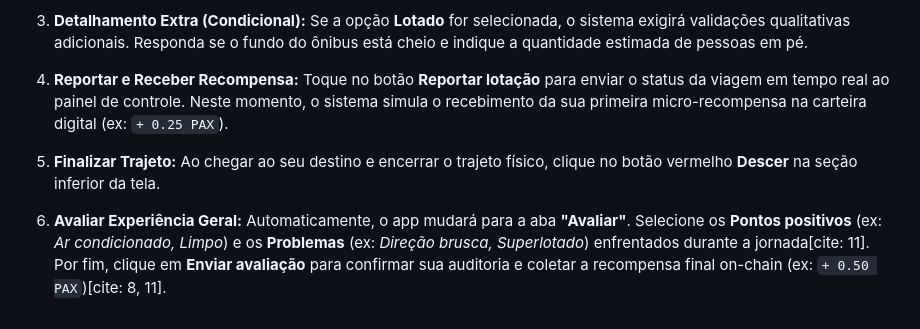
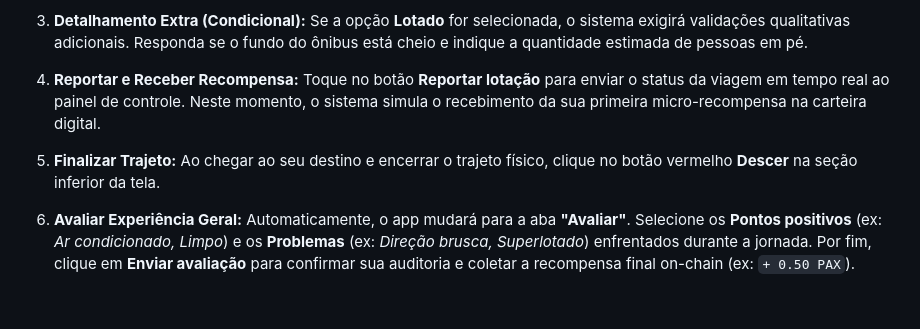
Before and after one commit to jeancarlocorreia/pax_app, a Markdown page: README.md, the part around the change. GitHub-like rendering.

```diff
--- a/README.md
+++ b/README.md
@@ -45,10 +45,10 @@ Siga o passo a passo abaixo para simular a experiência completa do passageiro:
    Se a opção **Lotado** for selecionada, o sistema exigirá validações qualitativas adicionais. Responda se o fundo do ônibus está cheio e indique a quantidade estimada de pessoas em pé.
 
 4. **Reportar e Receber Recompensa:**
-   Toque no botão **Reportar lotação** para enviar o status da viagem em tempo real ao painel de controle. Neste momento, o sistema simula o recebimento da sua primeira micro-recompensa na carteira digital (ex: `+ 0.25 PAX`).
+   Toque no botão **Reportar lotação** para enviar o status da viagem em tempo real ao painel de controle. Neste momento, o sistema simula o recebimento da sua primeira micro-recompensa na carteira digital.
 
 5. **Finalizar Trajeto:**
    Ao chegar ao seu destino e encerrar o trajeto físico, clique no botão vermelho **Descer** na seção inferior da tela.
 
 6. **Avaliar Experiência Geral:**
-   Automaticamente, o app mudará para a aba **"Avaliar"**. Selecione os **Pontos positivos** (ex: *Ar condicionado, Limpo*) e os **Problemas** (ex: *Direção brusca, Superlotado*) enfrentados durante a jornada[cite: 11]. Por fim, clique em **Enviar avaliação** para confirmar sua auditoria e coletar a recompensa final on-chain (ex: `+ 0.50 PAX`)[cite: 8, 11].
+   Automaticamente, o app mudará para a aba **"Avaliar"**. Selecione os **Pontos positivos** (ex: *Ar condicionado, Limpo*) e os **Problemas** (ex: *Direção brusca, Superlotado*) enfrentados durante a jornada. Por fim, clique em **Enviar avaliação** para confirmar sua auditoria e coletar a recompensa final on-chain (ex: `+ 0.50 PAX`).
```
